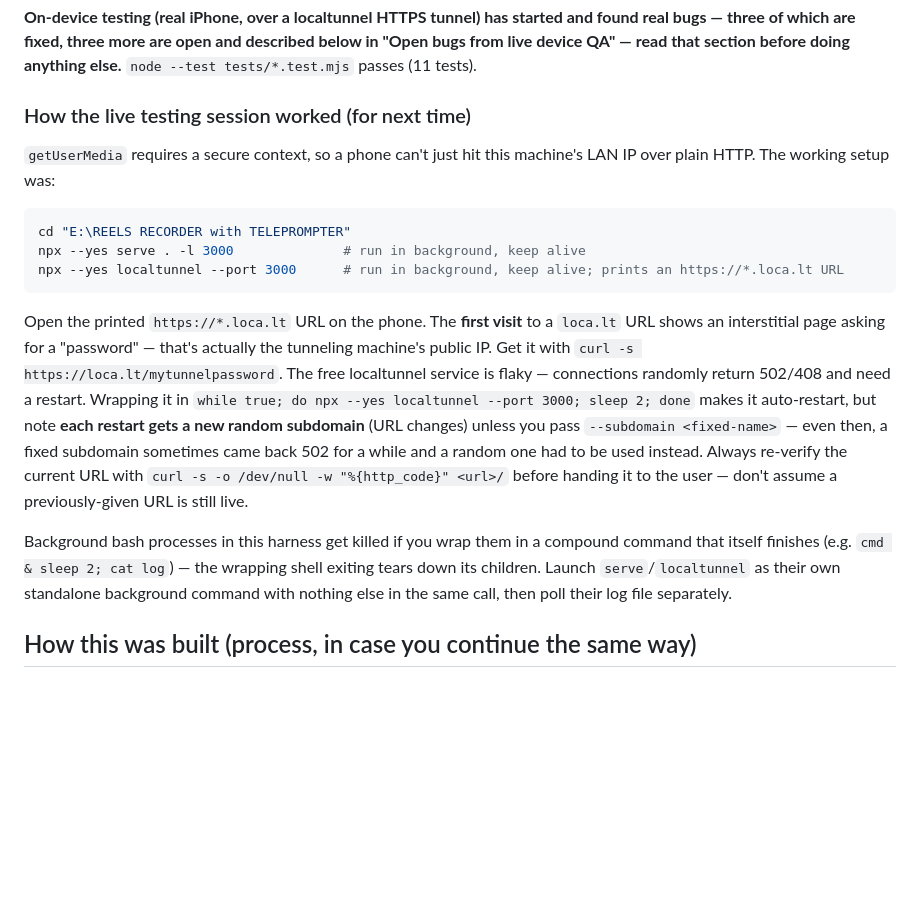
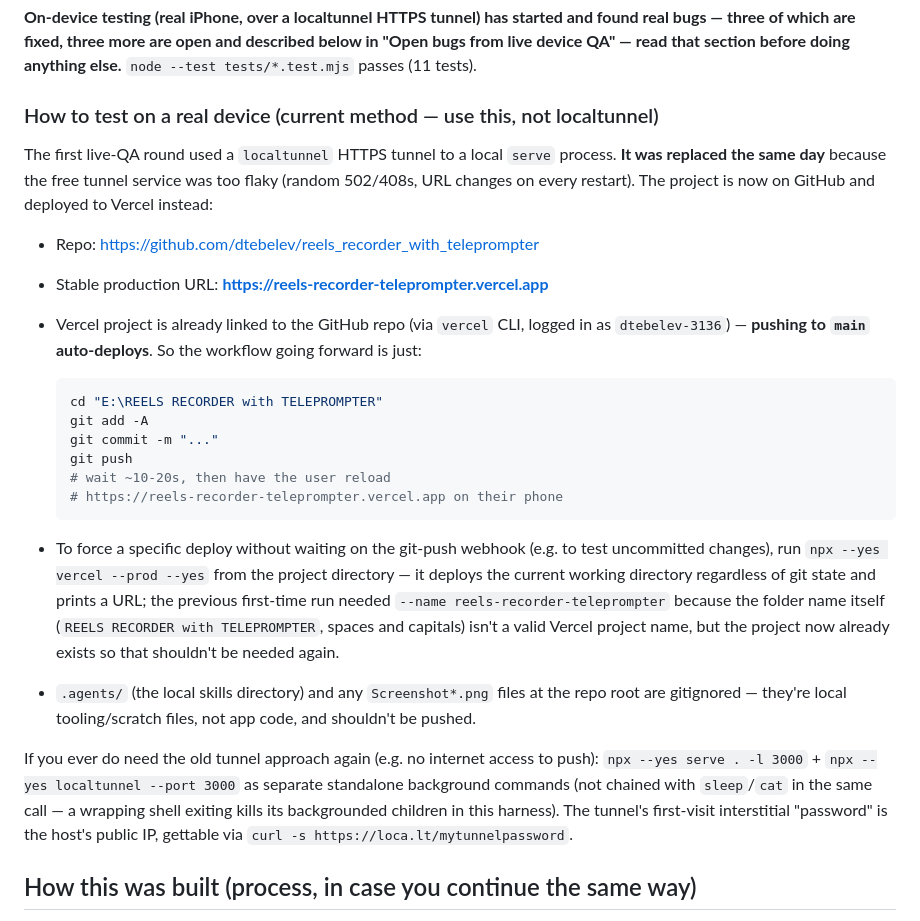
Before and after one commit to dtebelev/reels_recorder_with_teleprompter, a Markdown page: docs/HANDOFF.md, the part around the change. Drawn GitHub-style; blank space fills up the shorter version.

Commit message:
Document GitHub + Vercel deployment workflow for device testing
Co-Authored-By: Claude Sonnet 5 <noreply@anthropic.com>

````diff
--- a/docs/HANDOFF.md
+++ b/docs/HANDOFF.md
@@ -28,36 +28,47 @@ open and described below in "Open bugs from live device QA" — read
 that section before doing anything else.** `node --test
 tests/*.test.mjs` passes (11 tests).
 
-### How the live testing session worked (for next time)
+### How to test on a real device (current method — use this, not localtunnel)
 
-`getUserMedia` requires a secure context, so a phone can't just hit
-this machine's LAN IP over plain HTTP. The working setup was:
+The first live-QA round used a `localtunnel` HTTPS tunnel to a local
+`serve` process. **It was replaced the same day** because the free
+tunnel service was too flaky (random 502/408s, URL changes on every
+restart). The project is now on GitHub and deployed to Vercel instead:
 
-```bash
-cd "E:\REELS RECORDER with TELEPROMPTER"
-npx --yes serve . -l 3000              # run in background, keep alive
-npx --yes localtunnel --port 3000      # run in background, keep alive; prints an https://*.loca.lt URL
-```
+- Repo: https://github.com/dtebelev/reels_recorder_with_teleprompter
+- Stable production URL: **https://reels-recorder-teleprompter.vercel.app**
+- Vercel project is already linked to the GitHub repo (via `vercel`
+  CLI, logged in as `dtebelev-3136`) — **pushing to `main` auto-deploys**.
+  So the workflow going forward is just:
 
-Open the printed `https://*.loca.lt` URL on the phone. The **first
-visit** to a `loca.lt` URL shows an interstitial page asking for a
-"password" — that's actually the tunneling machine's public IP. Get it
-with `curl -s https://loca.lt/mytunnelpassword`. The free localtunnel
-service is flaky — connections randomly return 502/408 and need a
-restart. Wrapping it in `while true; do npx --yes localtunnel --port
-3000; sleep 2; done` makes it auto-restart, but note **each restart
-gets a new random subdomain** (URL changes) unless you pass
-`--subdomain <fixed-name>` — even then, a fixed subdomain sometimes
-came back 502 for a while and a random one had to be used instead.
-Always re-verify the current URL with `curl -s -o /dev/null -w
-"%{http_code}" <url>/` before handing it to the user — don't assume a
-previously-given URL is still live.
+  ```bash
+  cd "E:\REELS RECORDER with TELEPROMPTER"
+  git add -A
+  git commit -m "..."
+  git push
+  # wait ~10-20s, then have the user reload
+  # https://reels-recorder-teleprompter.vercel.app on their phone
+  ```
 
-Background bash processes in this harness get killed if you wrap them
-in a compound command that itself finishes (e.g. `cmd & sleep 2; cat
-log`) — the wrapping shell exiting tears down its children. Launch
-`serve`/`localtunnel` as their own standalone background command with
-nothing else in the same call, then poll their log file separately.
+- To force a specific deploy without waiting on the git-push webhook
+  (e.g. to test uncommitted changes), run `npx --yes vercel --prod
+  --yes` from the project directory — it deploys the current working
+  directory regardless of git state and prints a URL; the previous
+  first-time run needed `--name reels-recorder-teleprompter` because
+  the folder name itself (`REELS RECORDER with TELEPROMPTER`, spaces
+  and capitals) isn't a valid Vercel project name, but the project now
+  already exists so that shouldn't be needed again.
+- `.agents/` (the local skills directory) and any `Screenshot*.png`
+  files at the repo root are gitignored — they're local tooling/scratch
+  files, not app code, and shouldn't be pushed.
+
+If you ever do need the old tunnel approach again (e.g. no internet
+access to push): `npx --yes serve . -l 3000` +
+`npx --yes localtunnel --port 3000` as separate standalone background
+commands (not chained with `sleep`/`cat` in the same call — a wrapping
+shell exiting kills its backgrounded children in this harness). The
+tunnel's first-visit interstitial "password" is the host's public IP,
+gettable via `curl -s https://loca.lt/mytunnelpassword`.
 
 ## How this was built (process, in case you continue the same way)
 
````
